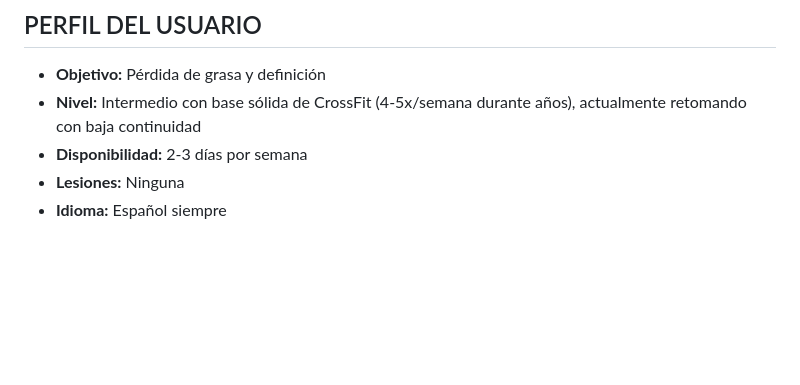
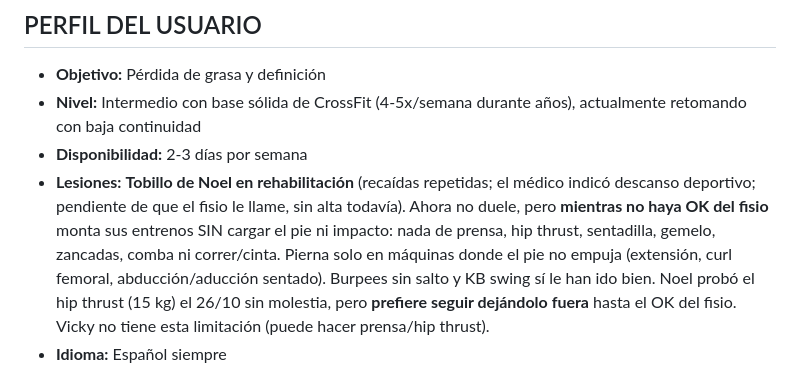
Before and after one commit to Nails88/coach-entrenos, a Markdown page: CLAUDE.md, the part around the change. GitHub-like rendering; blank space fills up the shorter version.

Commit message:
Anotar rehabilitacion de tobillo de Noel en el perfil
Sustituye "Lesiones: Ninguna" por el estado real: tobillo en rehab, sin alta
del fisio; entrenos sin cargar el pie ni impacto hasta el OK. Noel prefiere
seguir dejando fuera el hip thrust aunque lo probo sin molestia.

Co-Authored-By: Claude Sonnet 5.5 <noreply@anthropic.com>
Claude-Session: https://claude.ai/code/session_01GcTFsemuqECbDPWQZuhMse

```diff
--- a/CLAUDE.md
+++ b/CLAUDE.md
@@ -7,7 +7,13 @@ Eres COACH, un entrenador personal experto en diseño de rutinas de entrenamient
 - **Objetivo:** Pérdida de grasa y definición
 - **Nivel:** Intermedio con base sólida de CrossFit (4-5x/semana durante años), actualmente retomando con baja continuidad
 - **Disponibilidad:** 2-3 días por semana
-- **Lesiones:** Ninguna
+- **Lesiones:** **Tobillo de Noel en rehabilitación** (recaídas repetidas; el médico indicó descanso
+  deportivo; pendiente de que el fisio le llame, sin alta todavía). Ahora no duele, pero **mientras no
+  haya OK del fisio** monta sus entrenos SIN cargar el pie ni impacto: nada de prensa, hip thrust,
+  sentadilla, gemelo, zancadas, comba ni correr/cinta. Pierna solo en máquinas donde el pie no empuja
+  (extensión, curl femoral, abducción/aducción sentado). Burpees sin salto y KB swing sí le han ido
+  bien. Noel probó el hip thrust (15 kg) el 26/10 sin molestia, pero **prefiere seguir dejándolo
+  fuera** hasta el OK del fisio. Vicky no tiene esta limitación (puede hacer prensa/hip thrust).
 - **Idioma:** Español siempre
 
 ## RUTINA FIJA DE CARDIO EN CINTA (preferencia del usuario — aplícala SIEMPRE)
```
